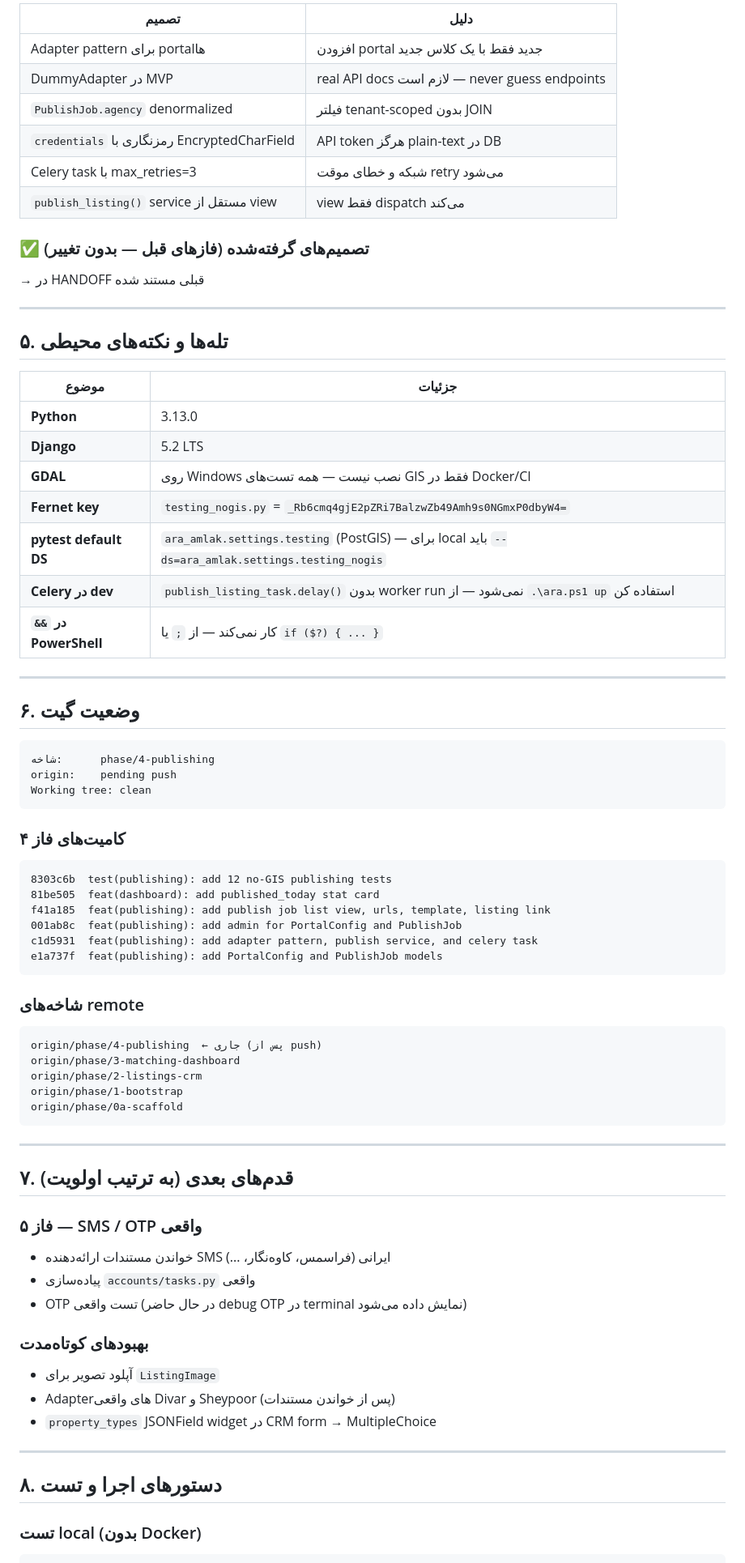
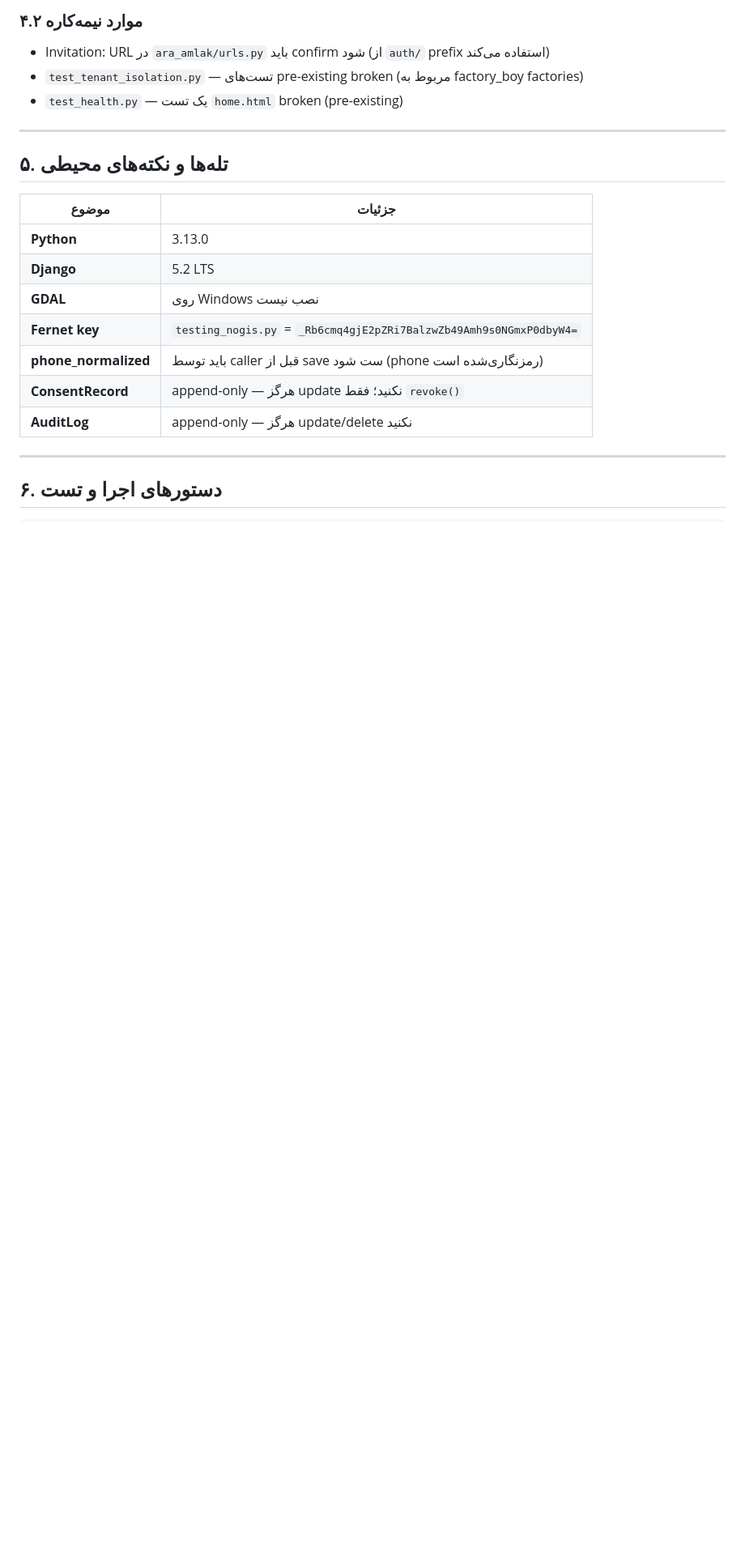
Before and after one commit to T3RON/AraAmlak, a Markdown page: docs/HANDOFF.md, the part around one of its changes. Shown at 81% size. Rendered like a GitHub page; blank space fills up the shorter version.

````diff
--- a/docs/HANDOFF.md
+++ b/docs/HANDOFF.md
@@ -104,15 +95,8 @@ ADAPTER_MAP = {
 
-| تصمیم | دلیل |
-|--------|-------|
-| Adapter pattern برای portal‌ها | افزودن portal جدید فقط با یک کلاس جدید |
-| DummyAdapter در MVP | real API docs لازم است — never guess endpoints |
-| `PublishJob.agency` denormalized | فیلتر tenant-scoped بدون JOIN |
-| `credentials` رمزنگاری با EncryptedCharField | API token هرگز plain-text در DB |
-| Celery task با max_retries=3 | شبکه و خطای موقت retry می‌شود |
-| `publish_listing()` service مستقل از view | view فقط dispatch می‌کند |
-
-### ✅ تصمیم‌های گرفته‌شده (فازهای قبل — بدون تغییر)
-→ در HANDOFF قبلی مستند شده
+### ۴.۲ موارد نیمه‌کاره
+- Invitation: URL در `ara_amlak/urls.py` باید confirm شود (از `auth/` prefix استفاده می‌کند)
+- `test_tenant_isolation.py` — تست‌های pre-existing broken (مربوط به factory_boy factories)
+- `test_health.py` — یک تست `home.html` broken (pre-existing)
 
 ---
 
@@ -122,58 +106,14 @@ ADAPTER_MAP = {
 |--------|---------|
 | **Python** | 3.13.0 |
 | **Django** | 5.2 LTS |
-| **GDAL** | روی Windows نصب نیست — همه تست‌های GIS فقط در Docker/CI |
+| **GDAL** | روی Windows نصب نیست |
 | **Fernet key** | `testing_nogis.py` = `_Rb6cmq4gjE2pZRi7BalzwZb49Amh9s0NGmxP0dbyW4=` |
-| **pytest default DS** | `ara_amlak.settings.testing` (PostGIS) — برای local باید `--ds=ara_amlak.settings.testing_nogis` |
-| **Celery در dev** | `publish_listing_task.delay()` بدون worker run نمی‌شود — از `.\ara.ps1 up` استفاده کن |
-| **`&&` در PowerShell** | کار نمی‌کند — از `;` یا `if ($?) { ... }` |
+| **phone_normalized** | باید توسط caller قبل از save ست شود (phone رمزنگاری‌شده است) |
+| **ConsentRecord** | append-only — هرگز update نکنید؛ فقط `revoke()` |
+| **AuditLog** | append-only — هرگز update/delete نکنید |
 
 ---
 
-## ۶. وضعیت گیت
+## ۶. دستورهای اجرا و تست
 
-```
-شاخه:      phase/4-publishing
-origin:    pending push
-Working tree: clean
-```
-
-### کامیت‌های فاز ۴
-```
-8303c6b  test(publishing): add 12 no-GIS publishing tests
-81be505  feat(dashboard): add published_today stat card
-f41a185  feat(publishing): add publish job list view, urls, template, listing link
-001ab8c  feat(publishing): add admin for PortalConfig and PublishJob
-c1d5931  feat(publishing): add adapter pattern, publish service, and celery task
-e1a737f  feat(publishing): add PortalConfig and PublishJob models
-```
-
-### شاخه‌های remote
-```
-origin/phase/4-publishing  ← جاری (پس از push)
-origin/phase/3-matching-dashboard
-origin/phase/2-listings-crm
-origin/phase/1-bootstrap
-origin/phase/0a-scaffold
-```
-
----
-
-## ۷. قدم‌های بعدی (به ترتیب اولویت)
-
-### فاز ۵ — SMS / OTP واقعی
-- خواندن مستندات ارائه‌دهنده SMS ایرانی (فراسمس، کاوه‌نگار، ...)
-- پیاده‌سازی `accounts/tasks.py` واقعی
-- OTP تست واقعی (در حال حاضر debug OTP در terminal نمایش داده می‌شود)
-
-### بهبودهای کوتاه‌مدت
-- آپلود تصویر برای `ListingImage`
-- Adapter‌های واقعی Divar و Sheypoor (پس از خواندن مستندات)
-- `property_types` JSONField widget در CRM form → MultipleChoice
-
----
-
-## ۸. دستورهای اجرا و تست
-
-### تست local (بدون Docker)
 ```powershell
````
Also changed, not shown: other parts of docs/HANDOFF.md (+71 -98 lines).
